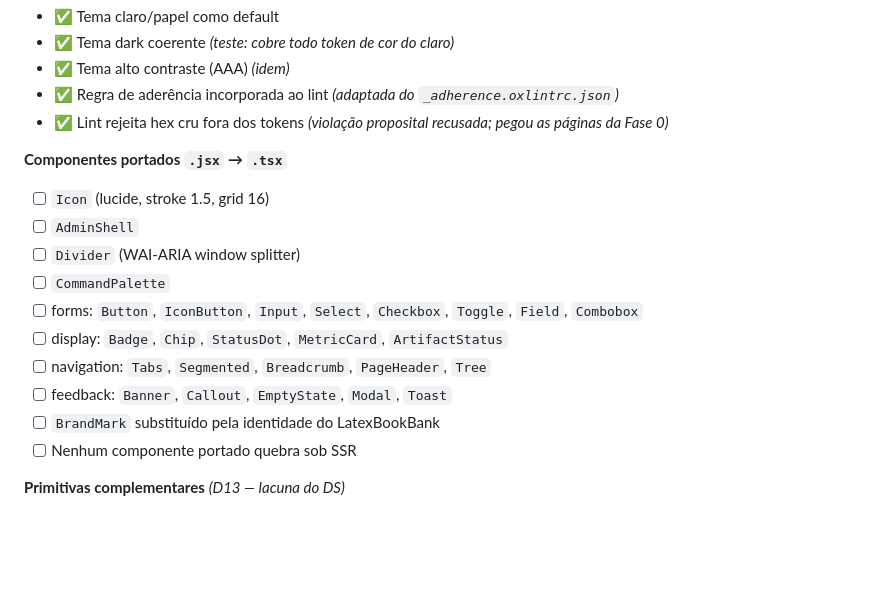
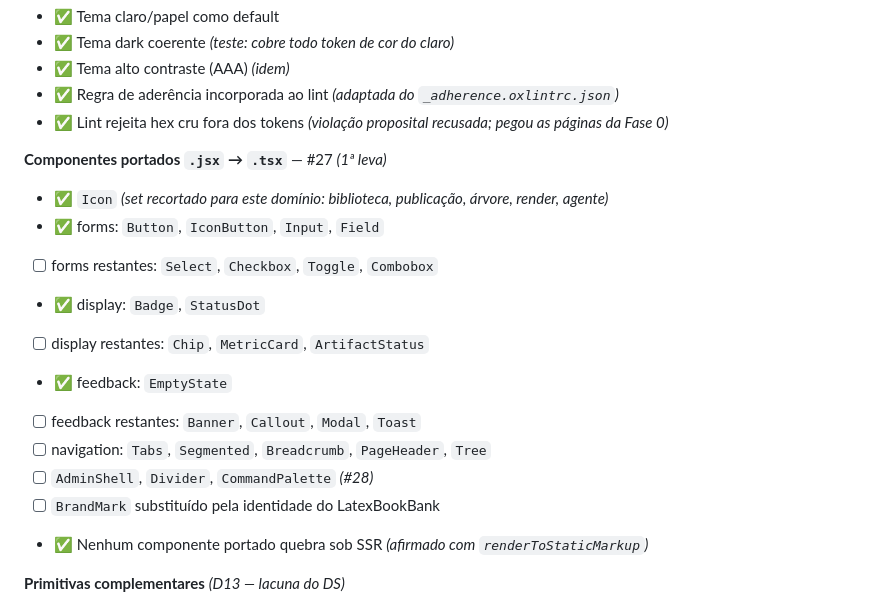
Before and after one commit to ChicoFigueiredo/LatexBookBank, a Markdown page: docs/_atual/_checklist.md, the part around the change. Drawn GitHub-style; blank space fills up the shorter version.

Commit message:
docs: mark the first batch of ported components
Refs #27
Co-Authored-By: Claude Opus 5 (1M context) <noreply@anthropic.com>

```diff
--- a/docs/_atual/_checklist.md
+++ b/docs/_atual/_checklist.md
@@ -189,17 +189,18 @@ Levantados em 2026-08-07, antes do planejamento. Não precisam ser refeitos.
 - ✅ Regra de aderência incorporada ao lint *(adaptada do `_adherence.oxlintrc.json`)*
 - ✅ Lint rejeita hex cru fora dos tokens *(violação proposital recusada; pegou as páginas da Fase 0)*
 
-**Componentes portados `.jsx` → `.tsx`**
-- [ ] `Icon` (lucide, stroke 1.5, grid 16)
-- [ ] `AdminShell`
-- [ ] `Divider` (WAI-ARIA window splitter)
-- [ ] `CommandPalette`
-- [ ] forms: `Button`, `IconButton`, `Input`, `Select`, `Checkbox`, `Toggle`, `Field`, `Combobox`
-- [ ] display: `Badge`, `Chip`, `StatusDot`, `MetricCard`, `ArtifactStatus`
+**Componentes portados `.jsx` → `.tsx`** — #27 *(1ª leva)*
+- ✅ `Icon` *(set recortado para este domínio: biblioteca, publicação, árvore, render, agente)*
+- ✅ forms: `Button`, `IconButton`, `Input`, `Field`
+- [ ] forms restantes: `Select`, `Checkbox`, `Toggle`, `Combobox`
+- ✅ display: `Badge`, `StatusDot`
+- [ ] display restantes: `Chip`, `MetricCard`, `ArtifactStatus`
+- ✅ feedback: `EmptyState`
+- [ ] feedback restantes: `Banner`, `Callout`, `Modal`, `Toast`
 - [ ] navigation: `Tabs`, `Segmented`, `Breadcrumb`, `PageHeader`, `Tree`
-- [ ] feedback: `Banner`, `Callout`, `EmptyState`, `Modal`, `Toast`
+- [ ] `AdminShell`, `Divider`, `CommandPalette` *(#28)*
 - [ ] `BrandMark` substituído pela identidade do LatexBookBank
-- [ ] Nenhum componente portado quebra sob SSR
+- ✅ Nenhum componente portado quebra sob SSR *(afirmado com `renderToStaticMarkup`)*
 
 **Primitivas complementares** *(D13 — lacuna do DS)*
 - [ ] Radix headless para context menu
```
